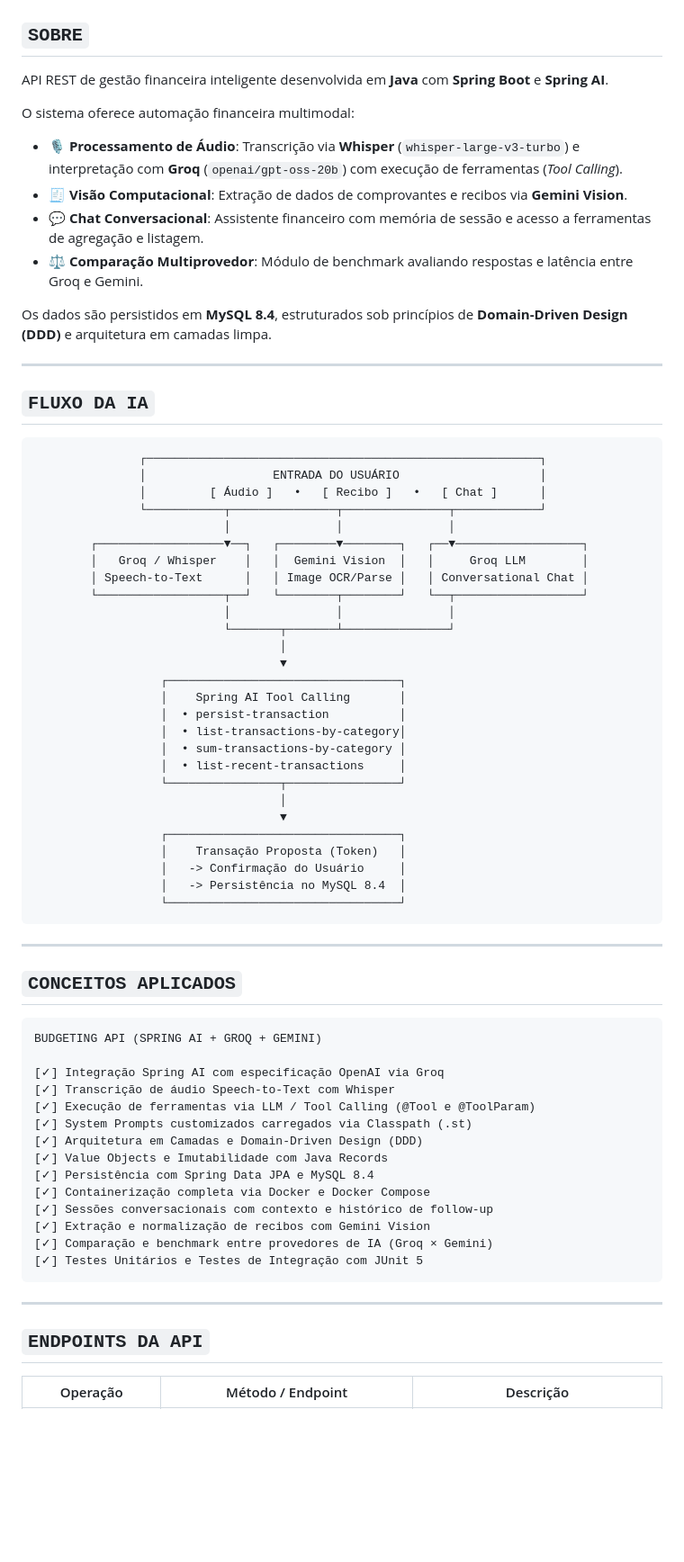
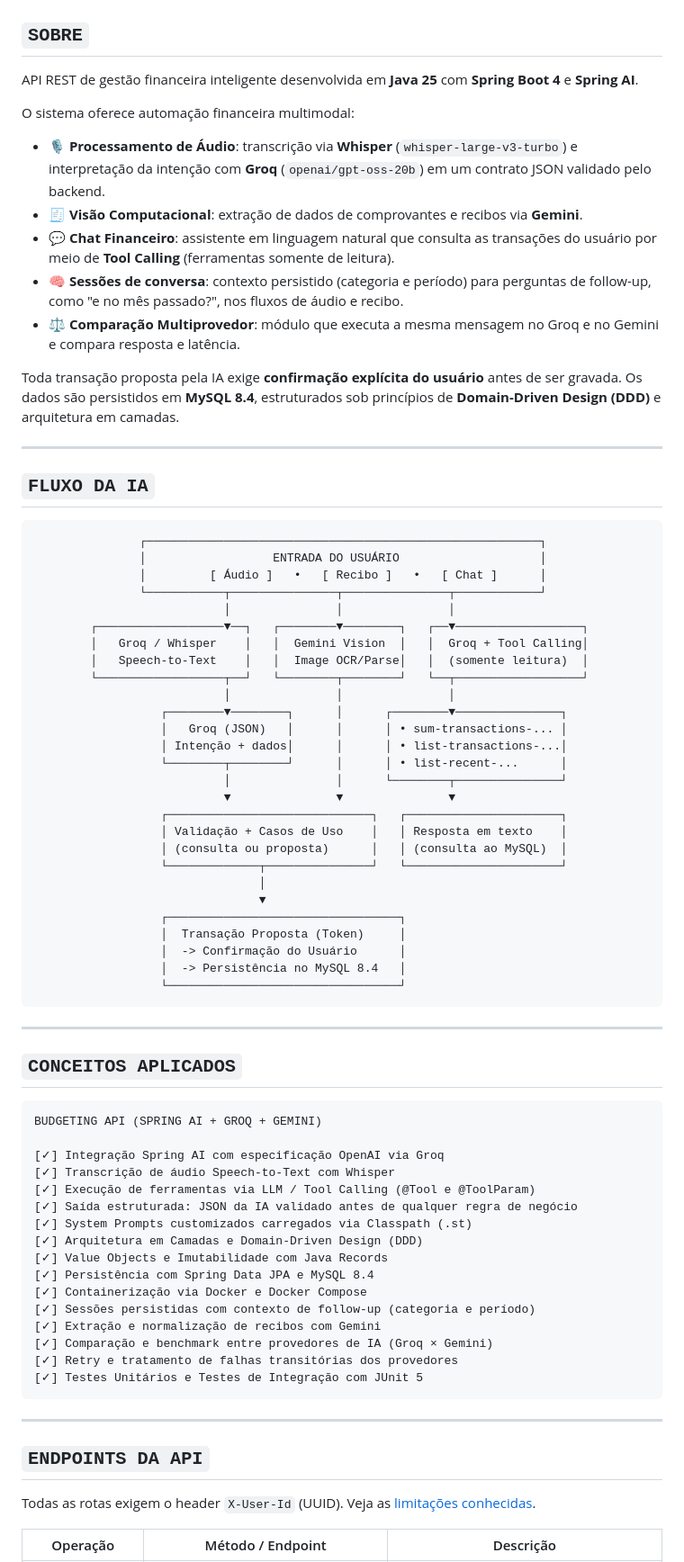
Before and after one commit to kaiquejacob/spring-ai-budgeting-api, a Markdown page: README.md, the part around one of its changes. Shown at 90% size. Rendered like a GitHub page; blank space fills up the shorter version.

````diff
--- a/README.md
+++ b/README.md
@@ -26,15 +26,16 @@
 
 ## `SOBRE`
 
-API REST de gestão financeira inteligente desenvolvida em **Java** com **Spring Boot** e **Spring AI**.
+API REST de gestão financeira inteligente desenvolvida em **Java 25** com **Spring Boot 4** e **Spring AI**.
 
 O sistema oferece automação financeira multimodal:
-- 🎙️ **Processamento de Áudio**: Transcrição via **Whisper** (`whisper-large-v3-turbo`) e interpretação com **Groq** (`openai/gpt-oss-20b`) com execução de ferramentas (*Tool Calling*).
-- 🧾 **Visão Computacional**: Extração de dados de comprovantes e recibos via **Gemini Vision**.
-- 💬 **Chat Conversacional**: Assistente financeiro com memória de sessão e acesso a ferramentas de agregação e listagem.
-- ⚖️ **Comparação Multiprovedor**: Módulo de benchmark avaliando respostas e latência entre Groq e Gemini.
+- 🎙️ **Processamento de Áudio**: transcrição via **Whisper** (`whisper-large-v3-turbo`) e interpretação da intenção com **Groq** (`openai/gpt-oss-20b`) em um contrato JSON validado pelo backend.
+- 🧾 **Visão Computacional**: extração de dados de comprovantes e recibos via **Gemini**.
+- 💬 **Chat Financeiro**: assistente em linguagem natural que consulta as transações do usuário por meio de **Tool Calling** (ferramentas somente de leitura).
+- 🧠 **Sessões de conversa**: contexto persistido (categoria e período) para perguntas de follow-up, como "e no mês passado?", nos fluxos de áudio e recibo.
+- ⚖️ **Comparação Multiprovedor**: módulo que executa a mesma mensagem no Groq e no Gemini e compara resposta e latência.
 
-Os dados são persistidos em **MySQL 8.4**, estruturados sob princípios de **Domain-Driven Design (DDD)** e arquitetura em camadas limpa.
+Toda transação proposta pela IA exige **confirmação explícita do usuário** antes de ser gravada. Os dados são persistidos em **MySQL 8.4**, estruturados sob princípios de **Domain-Driven Design (DDD)** e arquitetura em camadas.
 
 ---
 
@@ -47,26 +48,26 @@ Os dados são persistidos em **MySQL 8.4**, estruturados sob princípios de **Do
                └───────────┬───────────────┬───────────────┬────────────┘
                            │               │               │
         ┌──────────────────▼──┐   ┌────────▼────────┐   ┌──▼──────────────────┐
-        │   Groq / Whisper    │   │  Gemini Vision  │   │     Groq LLM        │
-        │ Speech-to-Text      │   │ Image OCR/Parse │   │ Conversational Chat │
+        │   Groq / Whisper    │   │  Gemini Vision  │   │  Groq + Tool Calling│
+        │   Speech-to-Text    │   │  Image OCR/Parse│   │  (somente leitura)  │
         └──────────────────┬──┘   └────────┬────────┘   └──┬──────────────────┘
                            │               │               │
-                           └───────┬───────┴───────────────┘
-                                   │
-                                   ▼
+                  ┌────────▼────────┐      │      ┌────────▼───────────────┐
+                  │   Groq (JSON)   │      │      │ • sum-transactions-... │
+                  │ Intenção + dados│      │      │ • list-transactions-...│
+                  └────────┬────────┘      │      │ • list-recent-...      │
+                           │               │      └────────┬───────────────┘
+                           ▼               ▼               ▼
+                  ┌─────────────────────────────┐   ┌──────────────────────┐
+                  │ Validação + Casos de Uso    │   │ Resposta em texto    │
+                  │ (consulta ou proposta)      │   │ (consulta ao MySQL)  │
+                  └─────────────┬───────────────┘   └──────────────────────┘
+                                │
+                                ▼
                   ┌─────────────────────────────────┐
-                  │    Spring AI Tool Calling       │
-                  │  • persist-transaction          │
-                  │  • list-transactions-by-category│
-                  │  • sum-transactions-by-category │
-                  │  • list-recent-transactions     │
-                  └────────────────┬────────────────┘
-                                   │
-                                   ▼
-                  ┌─────────────────────────────────┐
-                  │    Transação Proposta (Token)   │
-                  │   -> Confirmação do Usuário     │
-                  │   -> Persistência no MySQL 8.4  │
+                  │  Transação Proposta (Token)     │
+                  │  -> Confirmação do Usuário      │
+                  │  -> Persistência no MySQL 8.4   │
                   └─────────────────────────────────┘
 ```
 
@@ -80,14 +81,16 @@ BUDGETING API (SPRING AI + GROQ + GEMINI)
 [✓] Integração Spring AI com especificação OpenAI via Groq
 [✓] Transcrição de áudio Speech-to-Text com Whisper
 [✓] Execução de ferramentas via LLM / Tool Calling (@Tool e @ToolParam)
+[✓] Saída estruturada: JSON da IA validado antes de qualquer regra de negócio
 [✓] System Prompts customizados carregados via Classpath (.st)
 [✓] Arquitetura em Camadas e Domain-Driven Design (DDD)
 [✓] Value Objects e Imutabilidade com Java Records
 [✓] Persistência com Spring Data JPA e MySQL 8.4
-[✓] Containerização completa via Docker e Docker Compose
-[✓] Sessões conversacionais com contexto e histórico de follow-up
-[✓] Extração e normalização de recibos com Gemini Vision
+[✓] Containerização via Docker e Docker Compose
+[✓] Sessões persistidas com contexto de follow-up (categoria e período)
+[✓] Extração e normalização de recibos com Gemini
 [✓] Comparação e benchmark entre provedores de IA (Groq × Gemini)
+[✓] Retry e tratamento de falhas transitórias dos provedores
 [✓] Testes Unitários e Testes de Integração com JUnit 5
 ```
 
@@ -95,5 +98,7 @@ BUDGETING API (SPRING AI + GROQ + GEMINI)
 
 ## `ENDPOINTS DA API`
 
+Todas as rotas exigem o header `X-User-Id` (UUID). Veja as [limitações conhecidas](#limitações-conhecidas).
+
 | Operação | Método / Endpoint | Descrição |
 |---|---|---|
````
Also changed, not shown: other parts of README.md (+124 -55 lines).
